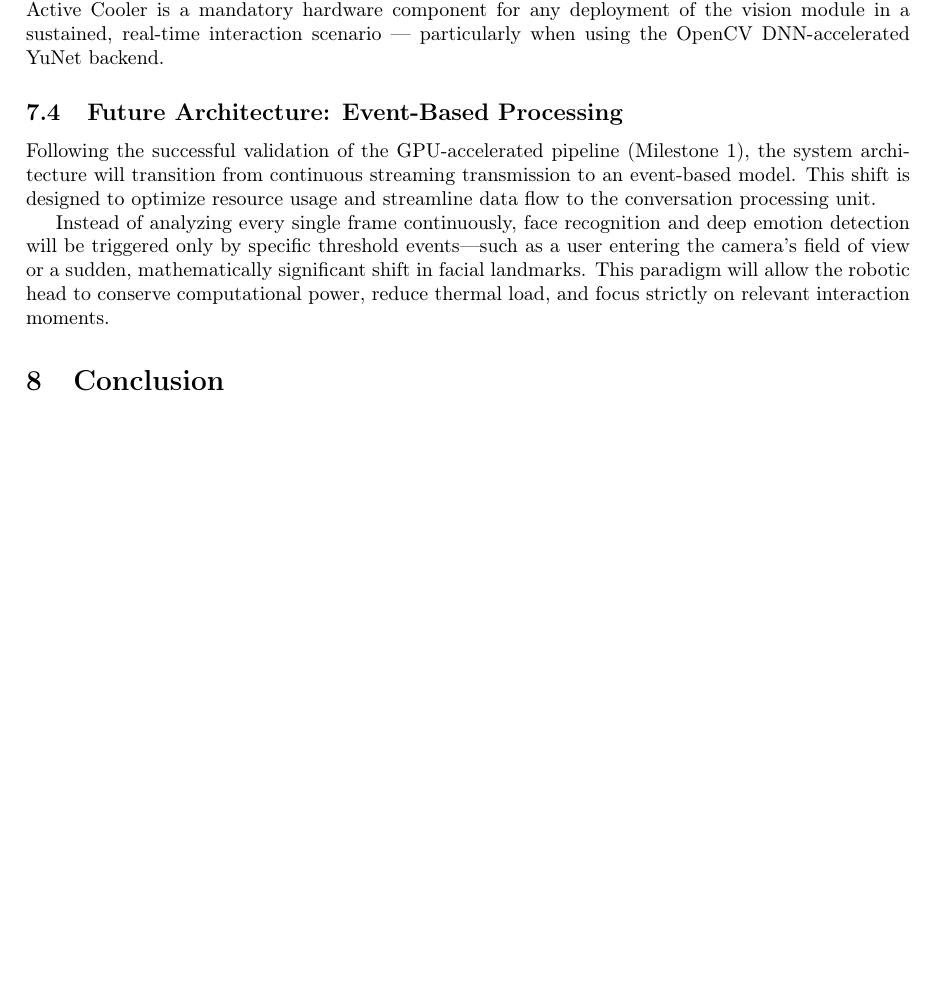
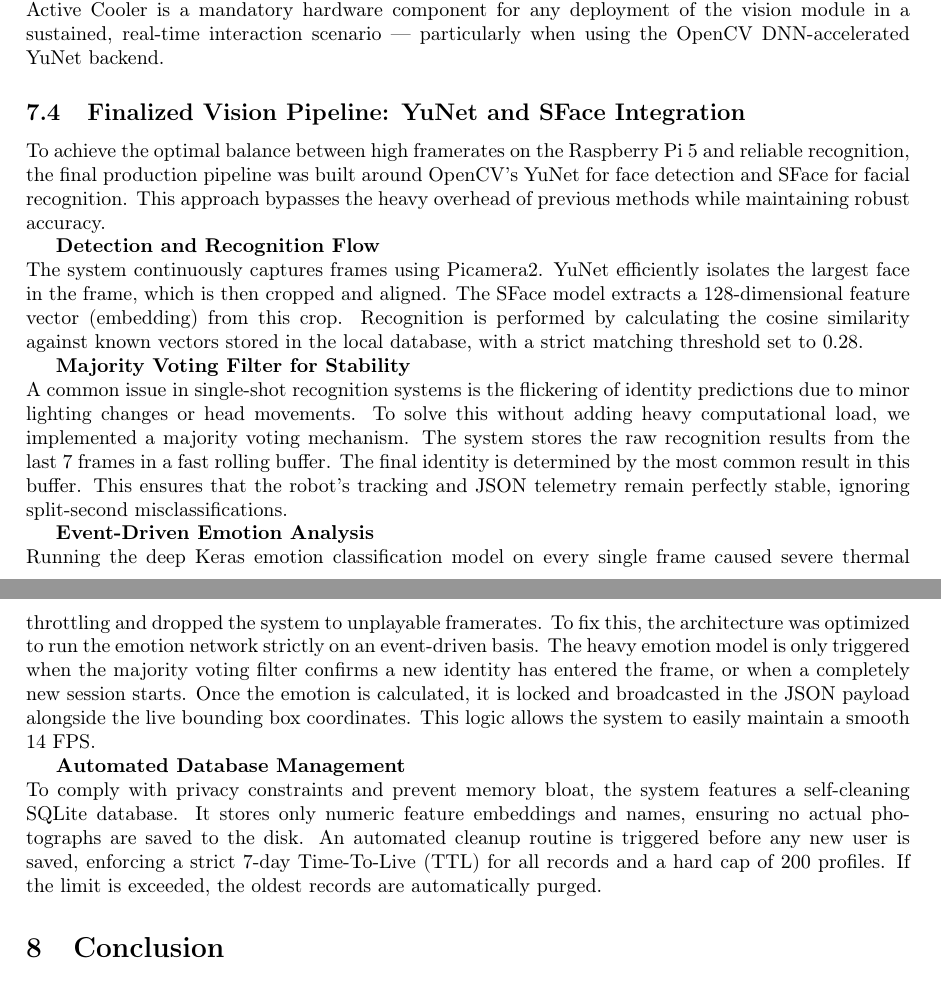
Before and after one commit to mateuszb0k/humanoid-head, a LaTeX document (documentation/Technical_documentation.tex): part of page 28 of 30 before the commit and two parts of pages 28 and 29 of 30 after it, the two joined at a grey line, cut so that both start at the same text, the shorter picture padded with empty space. Compiled offline with pdfLaTeX.

Commit message:
Update technical documentation with vision module implementation

```diff
--- a/documentation/Technical_documentation.tex
+++ b/documentation/Technical_documentation.tex
@@ -716,10 +716,21 @@
 \paragraph{Summary}
 The introduction of the active cooler reduces peak SoC temperatures by 15$^{\circ}$C for the HOG pipeline and by 30$^{\circ}$C for the YuNet pipeline. These findings confirm that the Raspberry Pi Active Cooler is a mandatory hardware component for any deployment of the vision module in a sustained, real-time interaction scenario — particularly when using the OpenCV DNN-accelerated YuNet backend.
 
-\subsection{Future Architecture: Event-Based Processing}
-Following the successful validation of the GPU-accelerated pipeline (Milestone 1), the system architecture will transition from continuous streaming transmission to an event-based model. This shift is designed to optimize resource usage and streamline data flow to the conversation processing unit.
+\subsection{Finalized Vision Pipeline: YuNet and SFace Integration}
+To achieve the optimal balance between high framerates on the Raspberry Pi 5 and reliable recognition, the final production pipeline was built around OpenCV's YuNet for face detection and SFace for facial recognition. This approach bypasses the heavy overhead of previous methods while maintaining robust accuracy.
 
-Instead of analyzing every single frame continuously, face recognition and deep emotion detection will be triggered only by specific threshold events—such as a user entering the camera's field of view or a sudden, mathematically significant shift in facial landmarks. This paradigm will allow the robotic head to conserve computational power, reduce thermal load, and focus strictly on relevant interaction moments.
+\textbf{Detection and Recognition Flow} \\
+The system continuously captures frames using Picamera2. YuNet efficiently isolates the largest face in the frame, which is then cropped and aligned. The SFace model extracts a 128-dimensional feature vector (embedding) from this crop. Recognition is performed by calculating the cosine similarity against known vectors stored in the local database, with a strict matching threshold set to 0.28.
+
+\textbf{Majority Voting Filter for Stability} \\
+A common issue in single-shot recognition systems is the flickering of identity predictions due to minor lighting changes or head movements. To solve this without adding heavy computational load, we implemented a majority voting mechanism. The system stores the raw recognition results from the last 7 frames in a fast rolling buffer. The final identity is determined by the most common result in this buffer. This ensures that the robot's tracking and JSON telemetry remain perfectly stable, ignoring split-second misclassifications.
+
+\textbf{Event-Driven Emotion Analysis} \\
+Running the deep Keras emotion classification model on every single frame caused severe thermal throttling and dropped the system to unplayable framerates. To fix this, the architecture was optimized to run the emotion network strictly on an event-driven basis. The heavy emotion model is only triggered when the majority voting filter confirms a new identity has entered the frame, or when a completely new session starts. Once the emotion is calculated, it is locked and broadcasted in the JSON payload alongside the live bounding box coordinates. This logic allows the system to easily maintain a smooth 14 FPS.
+
+\textbf{Automated Database Management} \\
+To comply with privacy constraints and prevent memory bloat, the system features a self-cleaning SQLite database. It stores only numeric feature embeddings and names, ensuring no actual photographs are saved to the disk. An automated cleanup routine is triggered before any new user is saved, enforcing a strict 7-day Time-To-Live (TTL) for all records and a hard cap of 200 profiles. If the limit is exceeded, the oldest records are automatically purged.
+
 \section{Conclusion}
 The development of the vision module for the robotic head successfully met its primary objectives. Through rigorous data preprocessing, including pHash deduplication, OCR artifact removal, demographic filtering, and data augmentation via Generative AI (Flux.1), we constructed a highly robust training corpus of over 120,000 images.
 
```
Also changed, not shown: 1 other file.
